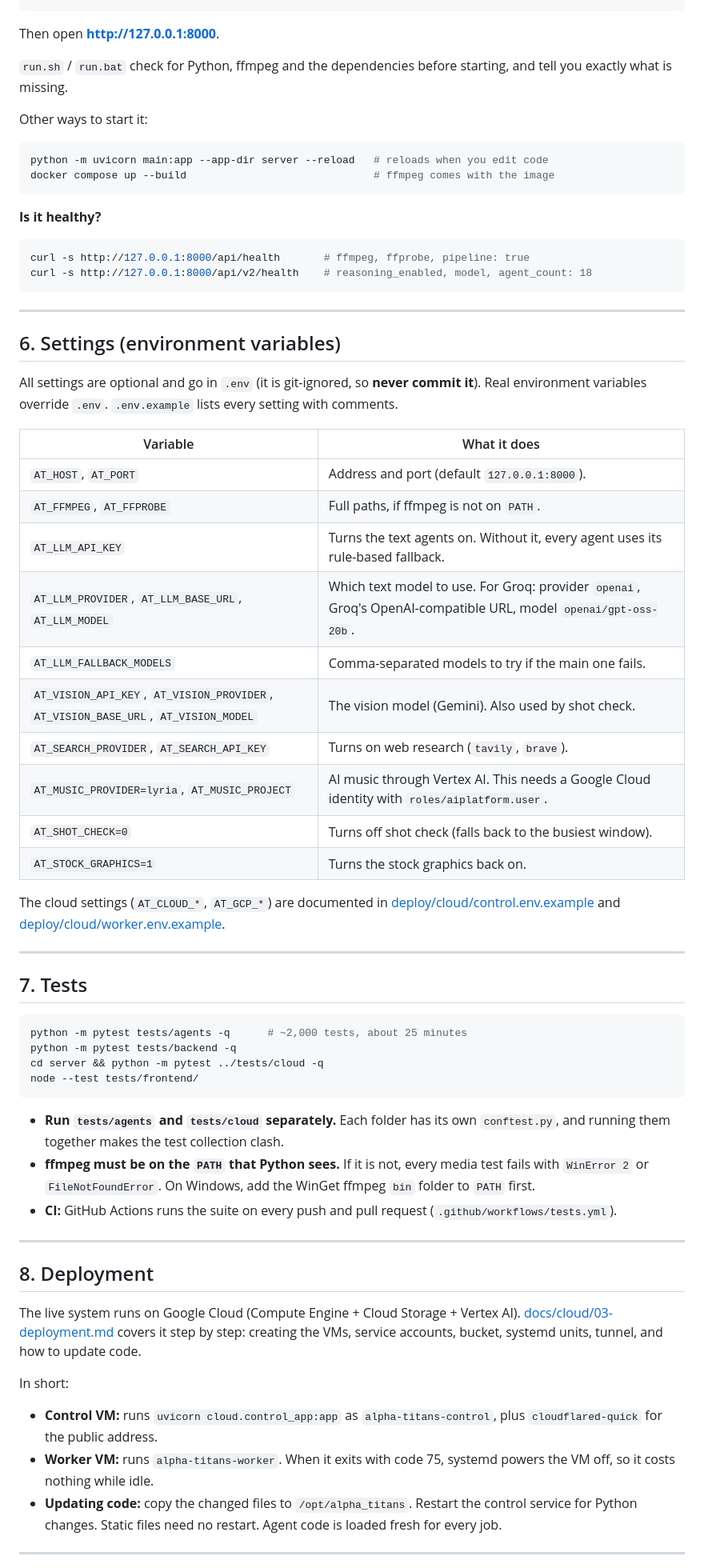
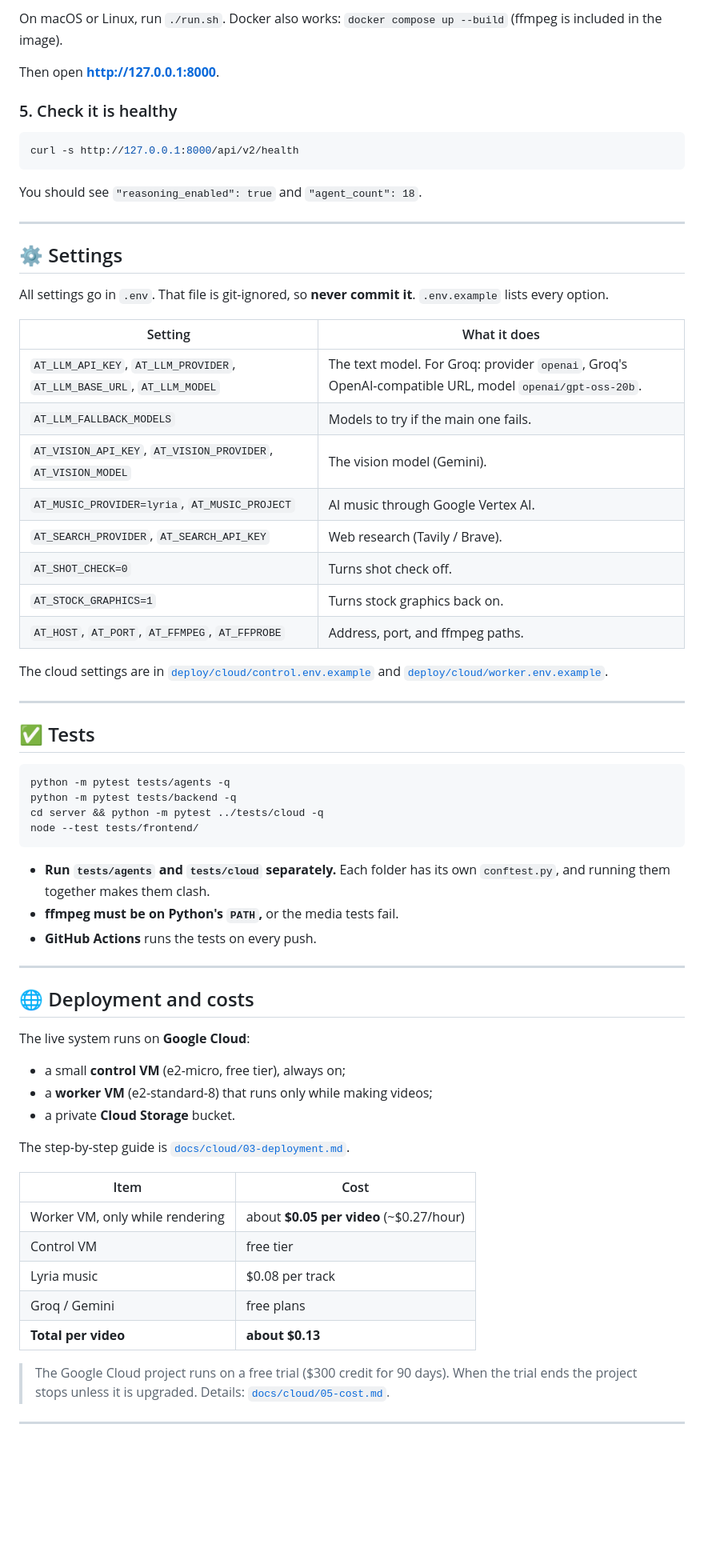
Before and after one commit to akanshalakhina/Alpha_Titans_AI, a Markdown page: README.md, the part around one of its changes. Shown at 80% size. Drawn GitHub-style; blank space fills up the shorter version.

````diff
--- a/README.md
+++ b/README.md
@@ -166,86 +372,78 @@ run.bat                           # macOS / Linux: ./run.sh
+On macOS or Linux, run `./run.sh`. Docker also works:
+`docker compose up --build` (ffmpeg is included in the image).
 
 Then open **http://127.0.0.1:8000**.
 
-`run.sh` / `run.bat` check for Python, ffmpeg and the dependencies before
-starting, and tell you exactly what is missing.
-
-Other ways to start it:
+### 5. Check it is healthy
 
 ```bash
-python -m uvicorn main:app --app-dir server --reload   # reloads when you edit code
-docker compose up --build                              # ffmpeg comes with the image
+curl -s http://127.0.0.1:8000/api/v2/health
 ```
 
-**Is it healthy?**
-
-```bash
-curl -s http://127.0.0.1:8000/api/health       # ffmpeg, ffprobe, pipeline: true
-curl -s http://127.0.0.1:8000/api/v2/health    # reasoning_enabled, model, agent_count: 18
-```
+You should see `"reasoning_enabled": true` and `"agent_count": 18`.
 
 ---
 
-## 6. Settings (environment variables)
+## ⚙️ Settings
 
-All settings are optional and go in `.env` (it is git-ignored, so **never
-commit it**). Real environment variables override `.env`.
-`.env.example` lists every setting with comments.
+All settings go in `.env`. That file is git-ignored, so **never commit it**.
+`.env.example` lists every option.
 
-| Variable | What it does |
+| Setting | What it does |
 |---|---|
-| `AT_HOST`, `AT_PORT` | Address and port (default `127.0.0.1:8000`). |
-| `AT_FFMPEG`, `AT_FFPROBE` | Full paths, if ffmpeg is not on `PATH`. |
-| `AT_LLM_API_KEY` | Turns the text agents on. Without it, every agent uses its rule-based fallback. |
-| `AT_LLM_PROVIDER`, `AT_LLM_BASE_URL`, `AT_LLM_MODEL` | Which text model to use. For Groq: provider `openai`, Groq's OpenAI-compatible URL, model `openai/gpt-oss-20b`. |
-| `AT_LLM_FALLBACK_MODELS` | Comma-separated models to try if the main one fails. |
-| `AT_VISION_API_KEY`, `AT_VISION_PROVIDER`, `AT_VISION_BASE_URL`, `AT_VISION_MODEL` | The vision model (Gemini). Also used by shot check. |
-| `AT_SEARCH_PROVIDER`, `AT_SEARCH_API_KEY` | Turns on web research (`tavily`, `brave`). |
-| `AT_MUSIC_PROVIDER=lyria`, `AT_MUSIC_PROJECT` | AI music through Vertex AI. This needs a Google Cloud identity with `roles/aiplatform.user`. |
-| `AT_SHOT_CHECK=0` | Turns off shot check (falls back to the busiest window). |
-| `AT_STOCK_GRAPHICS=1` | Turns the stock graphics back on. |
+| `AT_LLM_API_KEY`, `AT_LLM_PROVIDER`, `AT_LLM_BASE_URL`, `AT_LLM_MODEL` | The text model. For Groq: provider `openai`, Groq's OpenAI-compatible URL, model `openai/gpt-oss-20b`. |
+| `AT_LLM_FALLBACK_MODELS` | Models to try if the main one fails. |
+| `AT_VISION_API_KEY`, `AT_VISION_PROVIDER`, `AT_VISION_MODEL` | The vision model (Gemini). |
+| `AT_MUSIC_PROVIDER=lyria`, `AT_MUSIC_PROJECT` | AI music through Google Vertex AI. |
+| `AT_SEARCH_PROVIDER`, `AT_SEARCH_API_KEY` | Web research (Tavily / Brave). |
+| `AT_SHOT_CHECK=0` | Turns shot check off. |
+| `AT_STOCK_GRAPHICS=1` | Turns stock graphics back on. |
+| `AT_HOST`, `AT_PORT`, `AT_FFMPEG`, `AT_FFPROBE` | Address, port, and ffmpeg paths. |
 
-The cloud settings (`AT_CLOUD_*`, `AT_GCP_*`) are documented in
-[deploy/cloud/control.env.example](deploy/cloud/control.env.example) and
-[deploy/cloud/worker.env.example](deploy/cloud/worker.env.example).
+The cloud settings are in
+[`deploy/cloud/control.env.example`](deploy/cloud/control.env.example) and
+[`deploy/cloud/worker.env.example`](deploy/cloud/worker.env.example).
 
 ---
 
-## 7. Tests
+## ✅ Tests
 
 ```bash
-python -m pytest tests/agents -q      # ~2,000 tests, about 25 minutes
+python -m pytest tests/agents -q
 python -m pytest tests/backend -q
 cd server && python -m pytest ../tests/cloud -q
 node --test tests/frontend/
 ```
 
-- **Run `tests/agents` and `tests/cloud` separately.** Each folder has its
-  own `conftest.py`, and running them together makes the test collection
-  clash.
-- **ffmpeg must be on the `PATH` that Python sees.** If it is not, every
-  media test fails with `WinError 2` or `FileNotFoundError`. On Windows,
-  add the WinGet ffmpeg `bin` folder to `PATH` first.
-- **CI:** GitHub Actions runs the suite on every push and pull request
-  (`.github/workflows/tests.yml`).
+- **Run `tests/agents` and `tests/cloud` separately.** Each folder has its own
+  `conftest.py`, and running them together makes them clash.
+- **ffmpeg must be on Python's `PATH`,** or the media tests fail.
+- **GitHub Actions** runs the tests on every push.
 
 ---
 
-## 8. Deployment
+## 🌐 Deployment and costs
 
-The live system runs on Google Cloud (Compute Engine + Cloud Storage +
-Vertex AI). [docs/cloud/03-deployment.md](docs/cloud/03-deployment.md) covers
-it step by step: creating the VMs, service accounts, bucket, systemd units,
-tunnel, and how to update code.
+The live system runs on **Google Cloud**:
 
-In short:
+- a small **control VM** (e2-micro, free tier), always on;
+- a **worker VM** (e2-standard-8) that runs only while making videos;
+- a private **Cloud Storage** bucket.
 
-- **Control VM:** runs `uvicorn cloud.control_app:app` as
-  `alpha-titans-control`, plus `cloudflared-quick` for the public address.
-- **Worker VM:** runs `alpha-titans-worker`. When it exits with code 75,
-  systemd powers the VM off, so it costs nothing while idle.
-- **Updating code:** copy the changed files to `/opt/alpha_titans`. Restart
-  the control service for Python changes. Static files need no restart.
-  Agent code is loaded fresh for every job.
+The step-by-step guide is
+[`docs/cloud/03-deployment.md`](docs/cloud/03-deployment.md).
+
+| Item | Cost |
+|---|---|
+| Worker VM, only while rendering | about **$0.05 per video** (~$0.27/hour) |
+| Control VM | free tier |
+| Lyria music | $0.08 per track |
+| Groq / Gemini | free plans |
+| **Total per video** | **about $0.13** |
+
+> The Google Cloud project runs on a free trial ($300 credit for 90 days). When
+> the trial ends the project stops unless it is upgraded. Details:
+> [`docs/cloud/05-cost.md`](docs/cloud/05-cost.md).
 
 ---
 
````
Also changed, not shown: other parts of README.md (+347 -163 lines).
